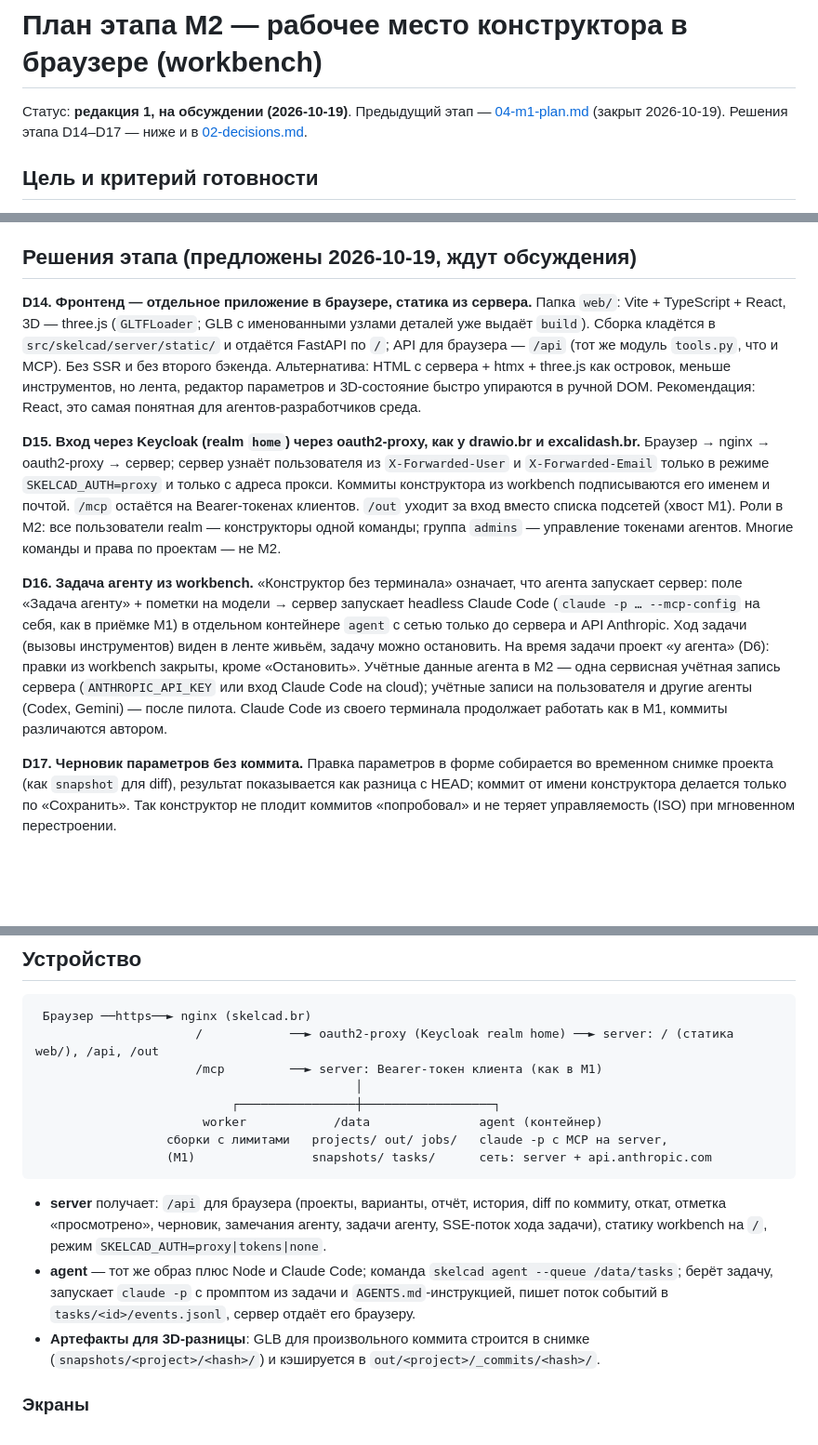
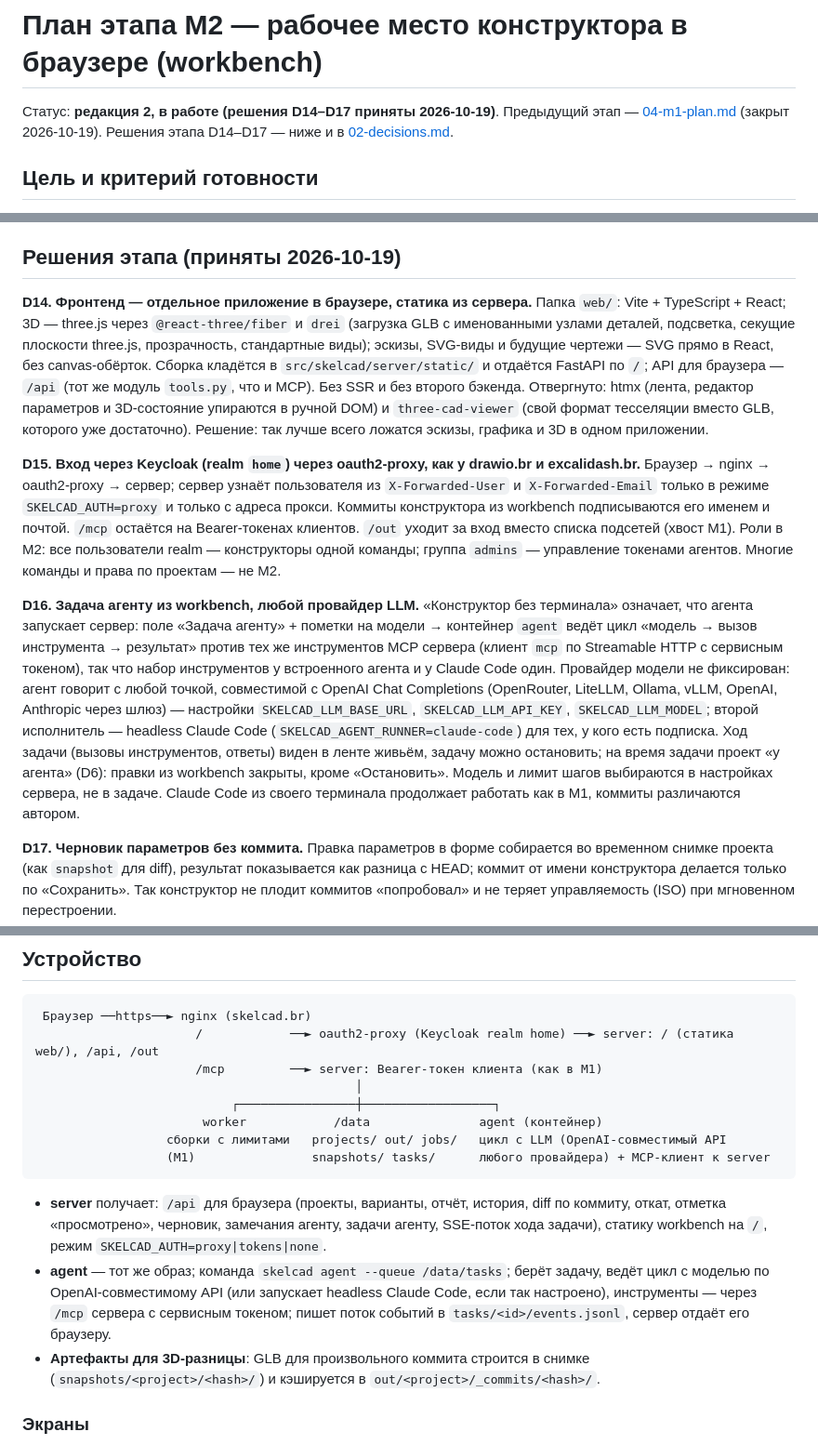
Before and after one commit to Mikhaylov-yv/skelcad, a Markdown page: docs/architecture/05-m2-plan.md, 3 parts joined by grey strips. Shown at 93% size. Drawn GitHub-style; blank space fills up the shorter version.

Commit message:
DOCS: M2 шаг 0 — решения D14–D17 приняты (любой провайдер LLM для агента), чеклист ревью интерфейса
Co-Authored-By: Claude Fable 5.1 <noreply@anthropic.com>

````diff
--- a/docs/architecture/05-m2-plan.md
+++ b/docs/architecture/05-m2-plan.md
@@ -1,6 +1,6 @@
 # План этапа M2 — рабочее место конструктора в браузере (workbench)
 
-Статус: **редакция 1, на обсуждении (2026-10-19)**. Предыдущий этап — [04-m1-plan.md](04-m1-plan.md)
+Статус: **редакция 2, в работе (решения D14–D17 приняты 2026-10-19)**. Предыдущий этап — [04-m1-plan.md](04-m1-plan.md)
 (закрыт 2026-10-19). Решения этапа D14–D17 — ниже и в [02-decisions.md](02-decisions.md).
 
 ## Цель и критерий готовности
@@ -49,15 +49,17 @@ workbench, применяли его сами.
   но есть явная отметка «Просмотрено», счётчик непросмотренных коммитов в шапке проекта и
   шлюз выдачи комплекта: при error выдача закрыта, пока конструктор не решит.
 
-## Решения этапа (предложены 2026-10-19, ждут обсуждения)
+## Решения этапа (приняты 2026-10-19)
 
 **D14. Фронтенд — отдельное приложение в браузере, статика из сервера.** Папка `web/`:
-Vite + TypeScript + React, 3D — three.js (`GLTFLoader`; GLB с именованными узлами деталей уже
-выдаёт `build`). Сборка кладётся в `src/skelcad/server/static/` и отдаётся FastAPI по `/`;
-API для браузера — `/api` (тот же модуль `tools.py`, что и MCP). Без SSR и без второго
-бэкенда. Альтернатива: HTML с сервера + htmx + three.js как островок, меньше инструментов,
-но лента, редактор параметров и 3D-состояние быстро упираются в ручной DOM. Рекомендация:
-React, это самая понятная для агентов-разработчиков среда.
+Vite + TypeScript + React; 3D — three.js через `@react-three/fiber` и `drei` (загрузка GLB с
+именованными узлами деталей, подсветка, секущие плоскости three.js, прозрачность, стандартные
+виды); эскизы, SVG-виды и будущие чертежи — SVG прямо в React, без canvas-обёрток. Сборка
+кладётся в `src/skelcad/server/static/` и отдаётся FastAPI по `/`; API для браузера — `/api`
+(тот же модуль `tools.py`, что и MCP). Без SSR и без второго бэкенда. Отвергнуто: htmx (лента,
+редактор параметров и 3D-состояние упираются в ручной DOM) и `three-cad-viewer` (свой формат
+тесселяции вместо GLB, которого уже достаточно). Решение: так лучше всего ложатся эскизы,
+графика и 3D в одном приложении.
 
 **D15. Вход через Keycloak (realm `home`) через oauth2-proxy, как у drawio.br и excalidash.br.**
 Браузер → nginx → oauth2-proxy → сервер; сервер узнаёт пользователя из `X-Forwarded-User` и
@@ -67,15 +69,18 @@ React, это самая понятная для агентов-разработ
 realm — конструкторы одной команды; группа `admins` — управление токенами агентов. Многие
 команды и права по проектам — не M2.
 
-**D16. Задача агенту из workbench.** «Конструктор без терминала» означает, что агента
-запускает сервер: поле «Задача агенту» + пометки на модели → сервер запускает headless Claude
-Code (`claude -p … --mcp-config` на себя, как в приёмке M1) в отдельном контейнере `agent`
-с сетью только до сервера и API Anthropic. Ход задачи (вызовы инструментов) виден в ленте
-живьём, задачу можно остановить. На время задачи проект «у агента» (D6): правки из workbench
-закрыты, кроме «Остановить». Учётные данные агента в M2 — одна сервисная учётная запись
-сервера (`ANTHROPIC_API_KEY` или вход Claude Code на cloud); учётные записи на пользователя
-и другие агенты (Codex, Gemini) — после пилота. Claude Code из своего терминала продолжает
-работать как в M1, коммиты различаются автором.
+**D16. Задача агенту из workbench, любой провайдер LLM.** «Конструктор без терминала»
+означает, что агента запускает сервер: поле «Задача агенту» + пометки на модели → контейнер
+`agent` ведёт цикл «модель → вызов инструмента → результат» против тех же инструментов MCP
+сервера (клиент `mcp` по Streamable HTTP с сервисным токеном), так что набор инструментов у
+встроенного агента и у Claude Code один. Провайдер модели не фиксирован: агент говорит с любой
+точкой, совместимой с OpenAI Chat Completions (OpenRouter, LiteLLM, Ollama, vLLM, OpenAI,
+Anthropic через шлюз) — настройки `SKELCAD_LLM_BASE_URL`, `SKELCAD_LLM_API_KEY`,
+`SKELCAD_LLM_MODEL`; второй исполнитель — headless Claude Code (`SKELCAD_AGENT_RUNNER=claude-code`)
+для тех, у кого есть подписка. Ход задачи (вызовы инструментов, ответы) виден в ленте живьём,
+задачу можно остановить; на время задачи проект «у агента» (D6): правки из workbench закрыты,
+кроме «Остановить». Модель и лимит шагов выбираются в настройках сервера, не в задаче.
+Claude Code из своего терминала продолжает работать как в M1, коммиты различаются автором.
 
 **D17. Черновик параметров без коммита.** Правка параметров в форме собирается во временном
 снимке проекта (как `snapshot` для diff), результат показывается как разница с HEAD; коммит
@@ -91,16 +96,17 @@ Code (`claude -p … --mcp-config` на себя, как в приёмке M1)
                                             │
                            ┌────────────────┼──────────────────┐
                        worker            /data               agent (контейнер)
-                  сборки с лимитами   projects/ out/ jobs/   claude -p с MCP на server,
-                  (M1)                snapshots/ tasks/      сеть: server + api.anthropic.com
+                  сборки с лимитами   projects/ out/ jobs/   цикл с LLM (OpenAI-совместимый API
+                  (M1)                snapshots/ tasks/      любого провайдера) + MCP-клиент к server
 ```
 
 - **server** получает: `/api` для браузера (проекты, варианты, отчёт, история, diff по
   коммиту, откат, отметка «просмотрено», черновик, замечания агенту, задачи агенту,
   SSE-поток хода задачи), статику workbench на `/`, режим `SKELCAD_AUTH=proxy|tokens|none`.
-- **agent** — тот же образ плюс Node и Claude Code; команда `skelcad agent --queue /data/tasks`;
-  берёт задачу, запускает `claude -p` с промптом из задачи и `AGENTS.md`-инструкцией, пишет
-  поток событий в `tasks/<id>/events.jsonl`, сервер отдаёт его браузеру.
+- **agent** — тот же образ; команда `skelcad agent --queue /data/tasks`; берёт задачу, ведёт цикл
+  с моделью по OpenAI-совместимому API (или запускает headless Claude Code, если так настроено),
+  инструменты — через `/mcp` сервера с сервисным токеном; пишет поток событий в
+  `tasks/<id>/events.jsonl`, сервер отдаёт его браузеру.
 - **Артефакты для 3D-разницы**: GLB для произвольного коммита строится в снимке
   (`snapshots/<project>/<hash>/`) и кэшируется в `out/<project>/_commits/<hash>/`.
 
````
Also changed, not shown: other parts of docs/architecture/05-m2-plan.md (+5 -5 lines), docs/architecture/02-decisions.md (+9 -7 lines), docs/ui/checklist.md (added, +25 -0 lines).
